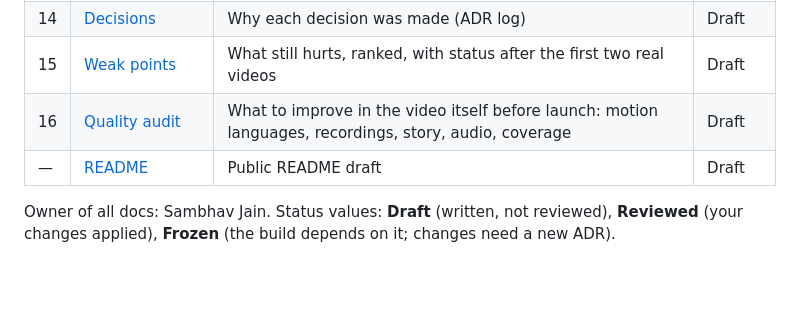
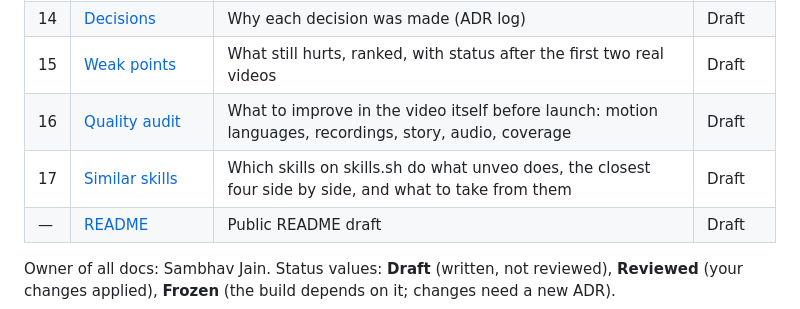
Before and after one commit to Unveo/unveo, a Markdown page: docs/00-INDEX.md, the part around the change. Rendered like a GitHub page; blank space fills up the shorter version.

Commit message:
docs: similar skills on skills.sh (doc 17) and its index line

```diff
--- a/docs/00-INDEX.md
+++ b/docs/00-INDEX.md
@@ -28,6 +28,7 @@ Markers used in every doc:
 | 14 | [Decisions](14-DECISIONS.md) | Why each decision was made (ADR log) | Draft |
 | 15 | [Weak points](15-WEAK-POINTS.md) | What still hurts, ranked, with status after the first two real videos | Draft |
 | 16 | [Quality audit](16-QUALITY-AUDIT.md) | What to improve in the video itself before launch: motion languages, recordings, story, audio, coverage | Draft |
+| 17 | [Similar skills](17-SIMILAR-SKILLS.md) | Which skills on skills.sh do what unveo does, the closest four side by side, and what to take from them | Draft |
 | — | [README](../README.md) | Public README draft | Draft |
 
 Owner of all docs: Sambhav Jain. Status values: **Draft** (written, not reviewed), **Reviewed** (your changes applied), **Frozen** (the build depends on it; changes need a new ADR).
```
Also changed, not shown: docs/17-SIMILAR-SKILLS.md (added, +150 -0 lines).
